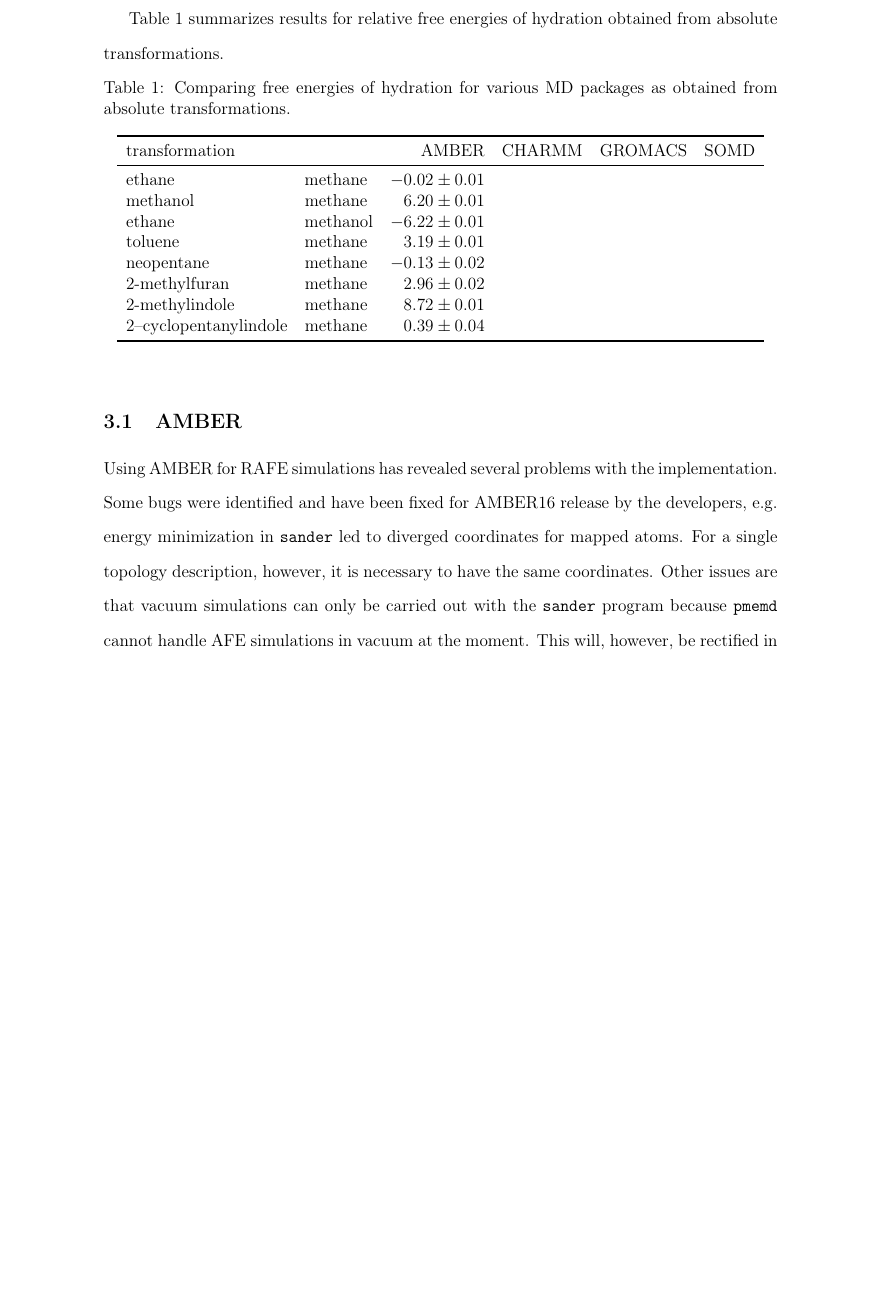
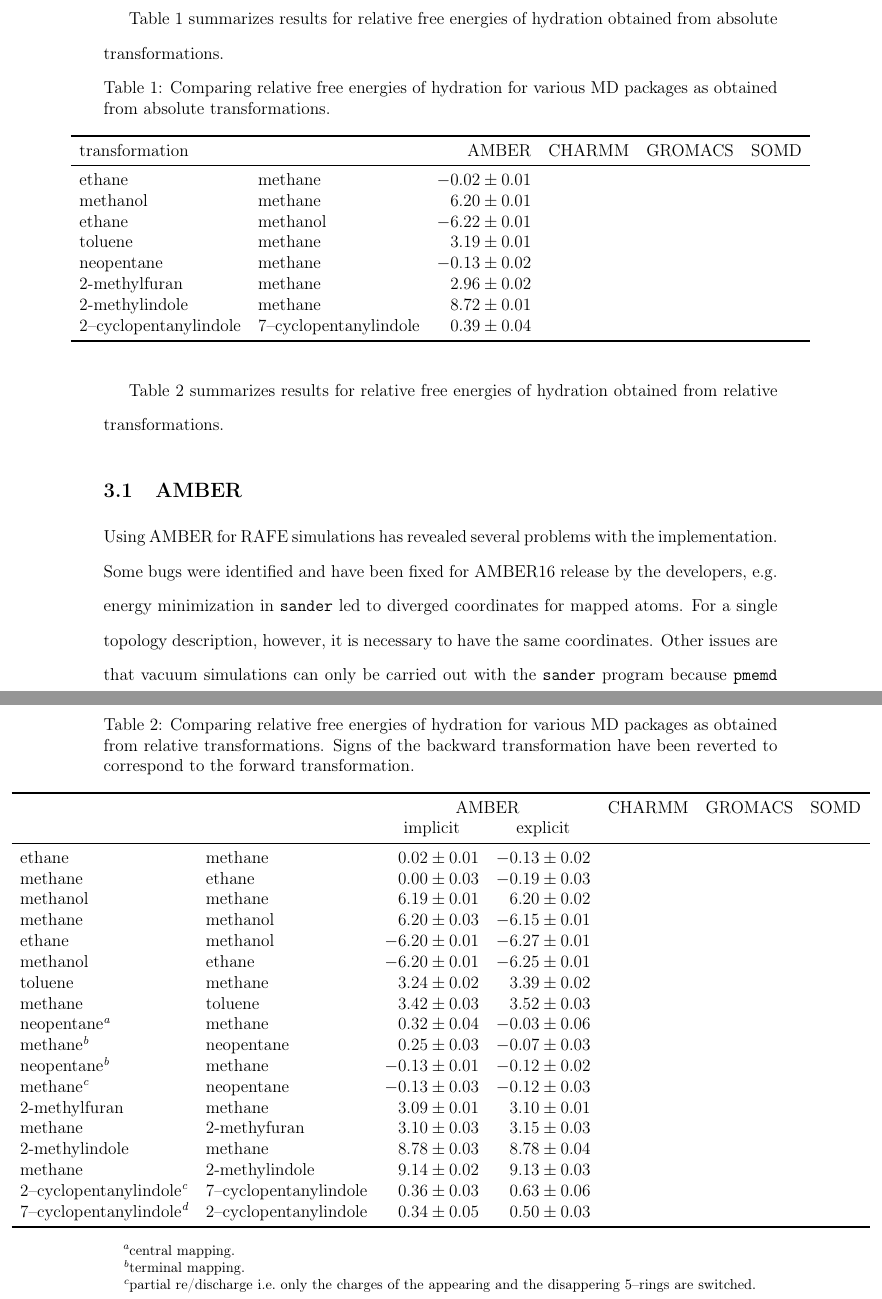
Before and after one commit to MobleyLab/relative-solvation-paper, a LaTeX paper (reprod.tex): part of page 18 of 42 before the commit and two parts of pages 18 and 19 of 43 after it, the two joined at a grey line, cut so that both start at the same text, the shorter picture padded with empty space. Compiled offline with pdfLaTeX; a LaTeX package or settings file that is missing is left out.

Commit message:
added summarizing relative ddG table

```diff
--- a/reprod.tex
+++ b/reprod.tex
@@ -829,8 +829,8 @@
 
 \begin{table}[]
   \begin{minipage}{\linewidth}
-    \caption{Comparing free energies of hydration for various MD packages as
-    obtained from absolute transformations.}\label{tab:absolute}
+    \caption{Comparing relative free energies of hydration for various MD
+    packages as obtained from absolute transformations.}\label{tab:absolute}
     \makebox[\textwidth][c]{
       \begin{tabular}{llrrrr}
         \toprule
@@ -844,7 +844,55 @@
         neopentane & methane & \num{-0.13+-0.02} & & & \\
         2-methylfuran & methane & \num{2.96+-0.02} & & & \\
         2-methylindole & methane & \num{8.72+-0.01} & & & \\
-        2--cyclopentanylindole & methane & \num{0.39+-0.04} & & & \\
+        2--cyclopentanylindole & 7--cyclopentanylindole & \num{0.39+-0.04} & &
+        & \\
+        \bottomrule
+      \end{tabular}
+    }
+  \end{minipage}
+\end{table}
+
+Table~\ref{tab:relative} summarizes results for relative free energies of
+hydration obtained from relative transformations.
+
+\begin{table}[]
+  \begin{minipage}{\linewidth}
+    \caption{Comparing relative free energies of hydration for various MD
+      packages as obtained from relative transformations.  Signs of the
+      backward transformation have been reverted to correspond to the forward
+      transformation.}\label{tab:relative}
+    \makebox[\textwidth][c]{
+      \begin{tabular}{llrrrrr}
+        \toprule
+        & & \multicolumn{2}{c}{AMBER} & CHARMM & GROMACS & SOMD \\
+        & & \multicolumn{1}{c}{implicit} & \multicolumn{1}{c}{explicit} & & & \\
+        \midrule
+        ethane & methane & \num{0.02+-0.01} & \num{-0.13+-0.02} & & & \\
+        methane & ethane & \num{0.00+-0.03} & \num{-0.19+-0.03} & & & \\
+        methanol & methane & \num{6.19+-0.01} & \num{6.20+-0.02} & & & \\
+        methane & methanol & \num{6.20+-0.03} & \num{-6.15+-0.01} & & & \\
+        ethane  & methanol & \num{-6.20+-0.01} & \num{-6.27+-0.01} & & & \\
+        methanol & ethane & \num{-6.20+-0.01} & \num{-6.25+-0.01} & & & \\
+        toluene & methane & \num{3.24+-0.02} & \num{3.39+-0.02} & & & \\
+        methane & toluene & \num{3.42+-0.03} & \num{3.52+-0.03} & & & \\
+        neopentane\footnote{\label{foot:cent}central mapping.} & methane &
+        \num{0.32 +-0.04} & \num{-0.03+-0.06} & & & \\
+        methane\footref{foot:cent} & neopentane & \num{0.25+-0.03} &
+        \num{-0.07+-0.03} & & & \\
+        neopentane\footnote{\label{foot:term}terminal mapping.} & methane &
+        \num{-0.13+-0.01} & \num{-0.12+-0.02} & & & \\
+        methane\footref{foot:term} & neopentane & \num{-0.13+-0.03} &
+        \num{-0.12+-0.03} & & & \\
+        2-methylfuran  & methane & \num{3.09+-0.01} & \num{3.10+-0.01} & & & \\
+        methane & 2-methyfuran  & \num{3.10+-0.03} & \num{3.15+-0.03} & & & \\
+        2-methylindole & methane & \num{8.78+-0.03} & \num{8.78+-0.04} & & & \\
+        methane & 2-methylindole & \num{9.14+-0.02} & \num{9.13+-0.03} & & & \\
+        2--cyclopentanylindole\footnote{\label{foot:partial}partial
+        re/discharge i.e.\ only the charges of the appearing and the
+        disappering 5--rings are switched.} & 7--cyclopentanylindole &
+        \num{0.36+-0.03} & \num{0.63+-0.06} & & & \\
+        7--cyclopentanylindole\footref{foot:partial} & 2--cyclopentanylindole &
+        \num{0.34+-0.05} & \num{0.50+-0.03} & & & \\
         \bottomrule
       \end{tabular}
     }
```
